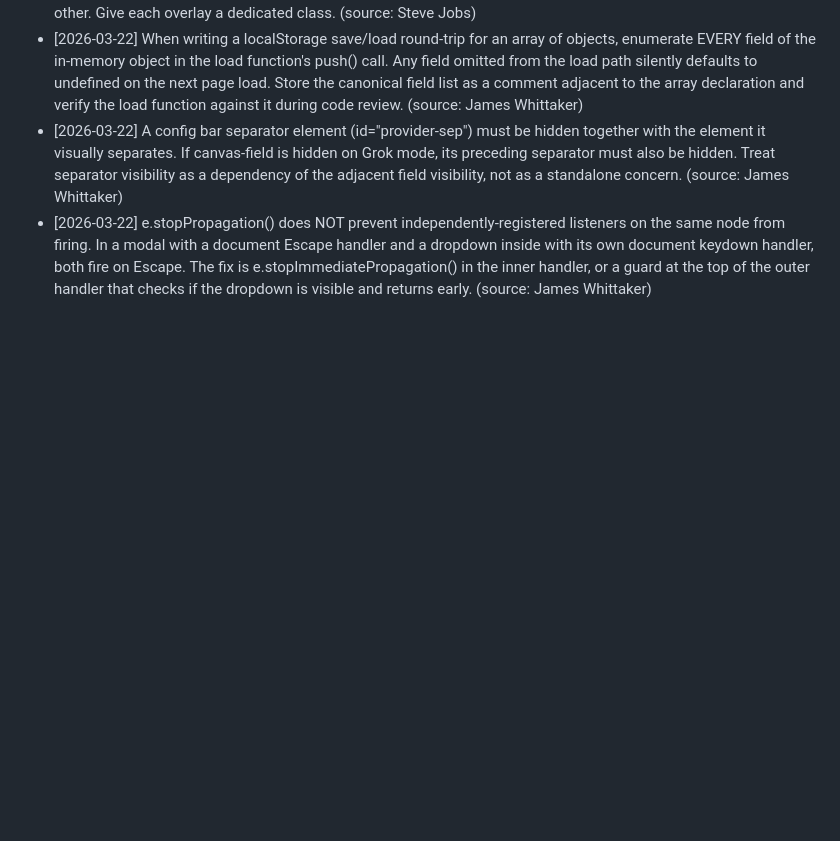
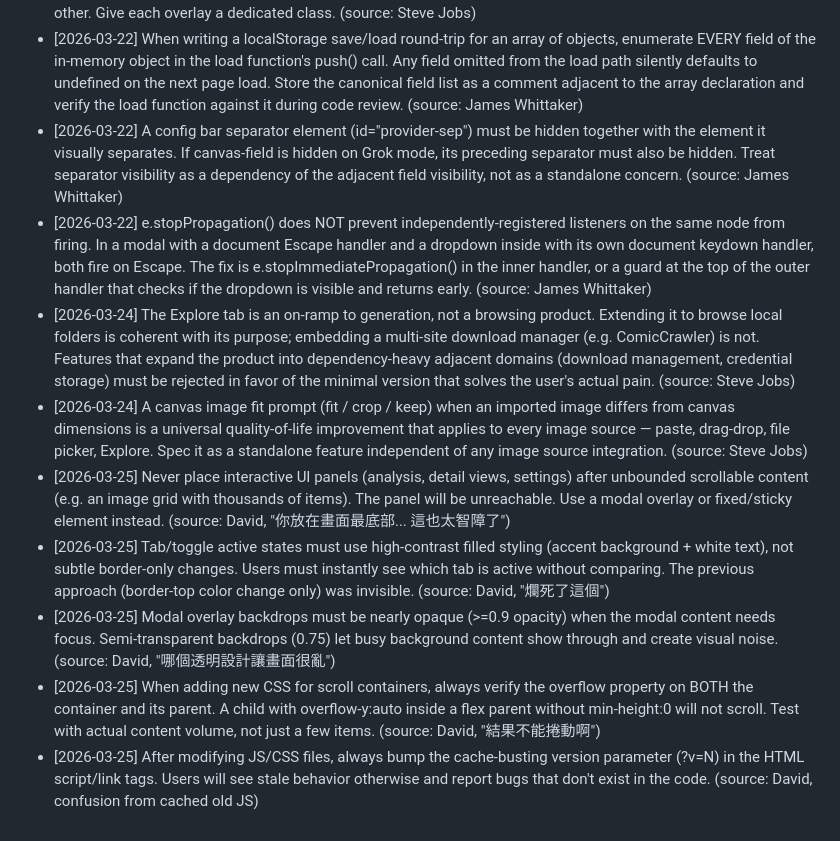
Before and after one commit to j129008/novelai, a Markdown page: .claude/learnings/frontend-dev.md, the part around the change. Rendered like a GitHub page; blank space fills up the shorter version.

Commit message:
retro: add learnings from local browser + tag analysis session
Frontend: 5 new rules (modal over drawer, tab contrast, opaque
backdrops, scroll containers, cache busting)
Backend: 2 new rules (HF model version pinning, server restart)
QA: 2 new rules (test with real data volumes, verify after pip install)

Co-Authored-By: Claude Opus 4.6 (1M context) <noreply@anthropic.com>

```diff
--- a/.claude/learnings/frontend-dev.md
+++ b/.claude/learnings/frontend-dev.md
@@ -77,3 +77,10 @@ Read this file before starting any implementation task.
 - [2026-03-22] When writing a localStorage save/load round-trip for an array of objects, enumerate EVERY field of the in-memory object in the load function's push() call. Any field omitted from the load path silently defaults to undefined on the next page load. Store the canonical field list as a comment adjacent to the array declaration and verify the load function against it during code review. (source: James Whittaker)
 - [2026-03-22] A config bar separator element (id="provider-sep") must be hidden together with the element it visually separates. If canvas-field is hidden on Grok mode, its preceding separator must also be hidden. Treat separator visibility as a dependency of the adjacent field visibility, not as a standalone concern. (source: James Whittaker)
 - [2026-03-22] e.stopPropagation() does NOT prevent independently-registered listeners on the same node from firing. In a modal with a document Escape handler and a dropdown inside with its own document keydown handler, both fire on Escape. The fix is e.stopImmediatePropagation() in the inner handler, or a guard at the top of the outer handler that checks if the dropdown is visible and returns early. (source: James Whittaker)
+- [2026-03-24] The Explore tab is an on-ramp to generation, not a browsing product. Extending it to browse local folders is coherent with its purpose; embedding a multi-site download manager (e.g. ComicCrawler) is not. Features that expand the product into dependency-heavy adjacent domains (download management, credential storage) must be rejected in favor of the minimal version that solves the user's actual pain. (source: Steve Jobs)
+- [2026-03-24] A canvas image fit prompt (fit / crop / keep) when an imported image differs from canvas dimensions is a universal quality-of-life improvement that applies to every image source — paste, drag-drop, file picker, Explore. Spec it as a standalone feature independent of any image source integration. (source: Steve Jobs)
+- [2026-03-25] Never place interactive UI panels (analysis, detail views, settings) after unbounded scrollable content (e.g. an image grid with thousands of items). The panel will be unreachable. Use a modal overlay or fixed/sticky element instead. (source: David, "你放在畫面最底部... 這也太智障了")
+- [2026-03-25] Tab/toggle active states must use high-contrast filled styling (accent background + white text), not subtle border-only changes. Users must instantly see which tab is active without comparing. The previous approach (border-top color change only) was invisible. (source: David, "爛死了這個")
+- [2026-03-25] Modal overlay backdrops must be nearly opaque (>=0.9 opacity) when the modal content needs focus. Semi-transparent backdrops (0.75) let busy background content show through and create visual noise. (source: David, "哪個透明設計讓畫面很亂")
+- [2026-03-25] When adding new CSS for scroll containers, always verify the overflow property on BOTH the container and its parent. A child with overflow-y:auto inside a flex parent without min-height:0 will not scroll. Test with actual content volume, not just a few items. (source: David, "結果不能捲動啊")
+- [2026-03-25] After modifying JS/CSS files, always bump the cache-busting version parameter (?v=N) in the HTML script/link tags. Users will see stale behavior otherwise and report bugs that don't exist in the code. (source: David, confusion from cached old JS)
```
Also changed, not shown: .claude/learnings/backend-dev.md (+2 -0 lines), .claude/learnings/qa-tester.md (+2 -0 lines).
